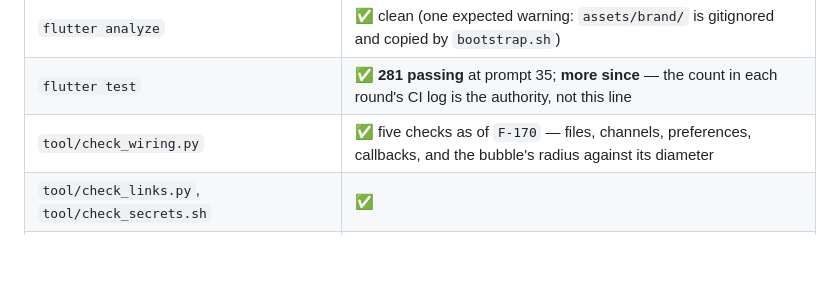
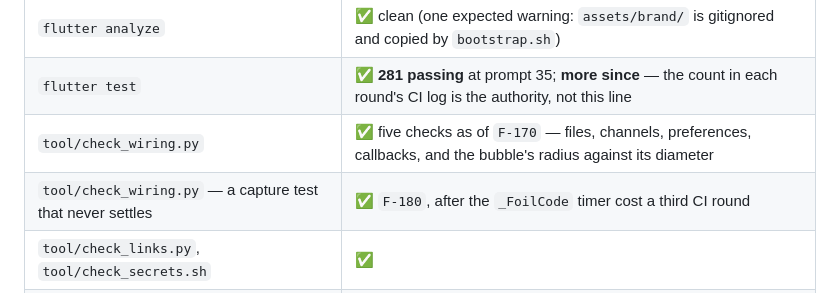
Before and after one commit to adityamaurya/SWIP, a Markdown page: docs/35-MASTER-CHECKLIST.md, the part around the change. Drawn GitHub-style; blank space fills up the shorter version.

```diff
--- a/docs/35-MASTER-CHECKLIST.md
+++ b/docs/35-MASTER-CHECKLIST.md
@@ -379,6 +379,7 @@ money, or is deliberately held.
 | `flutter analyze` | ✅ clean (one expected warning: `assets/brand/` is gitignored and copied by `bootstrap.sh`) |
 | `flutter test` | ✅ **281 passing** at prompt 35; **more since** — the count in each round's CI log is the authority, not this line |
 | `tool/check_wiring.py` | ✅ five checks as of `F-170` — files, channels, preferences, callbacks, and the bubble's radius against its diameter |
+| `tool/check_wiring.py` — a capture test that never settles | ✅ `F-180`, after the `_FoilCode` timer cost a third CI round |
 | `tool/check_links.py`, `tool/check_secrets.sh` | ✅ |
 | Close button legible over a white app and a black app, both palettes | ✅ `test/hover_chrome_test.dart` — composited, not eyeballed |
 | Reticle leaves room on a phone and in the shortest card | ✅ `test/scan_layout_test.dart` |
```
Also changed, not shown: docs/CHANGELOG.md (+24 -0 lines).
